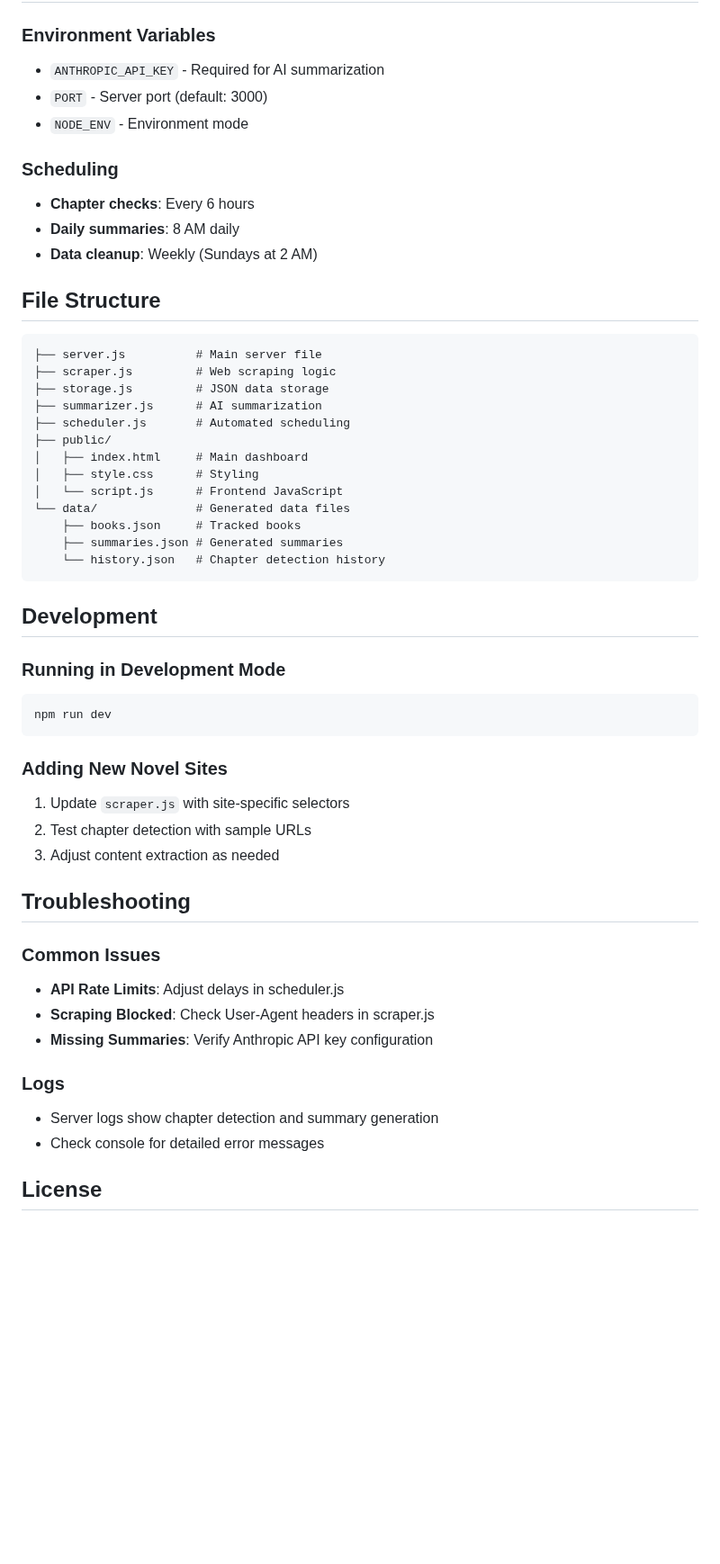
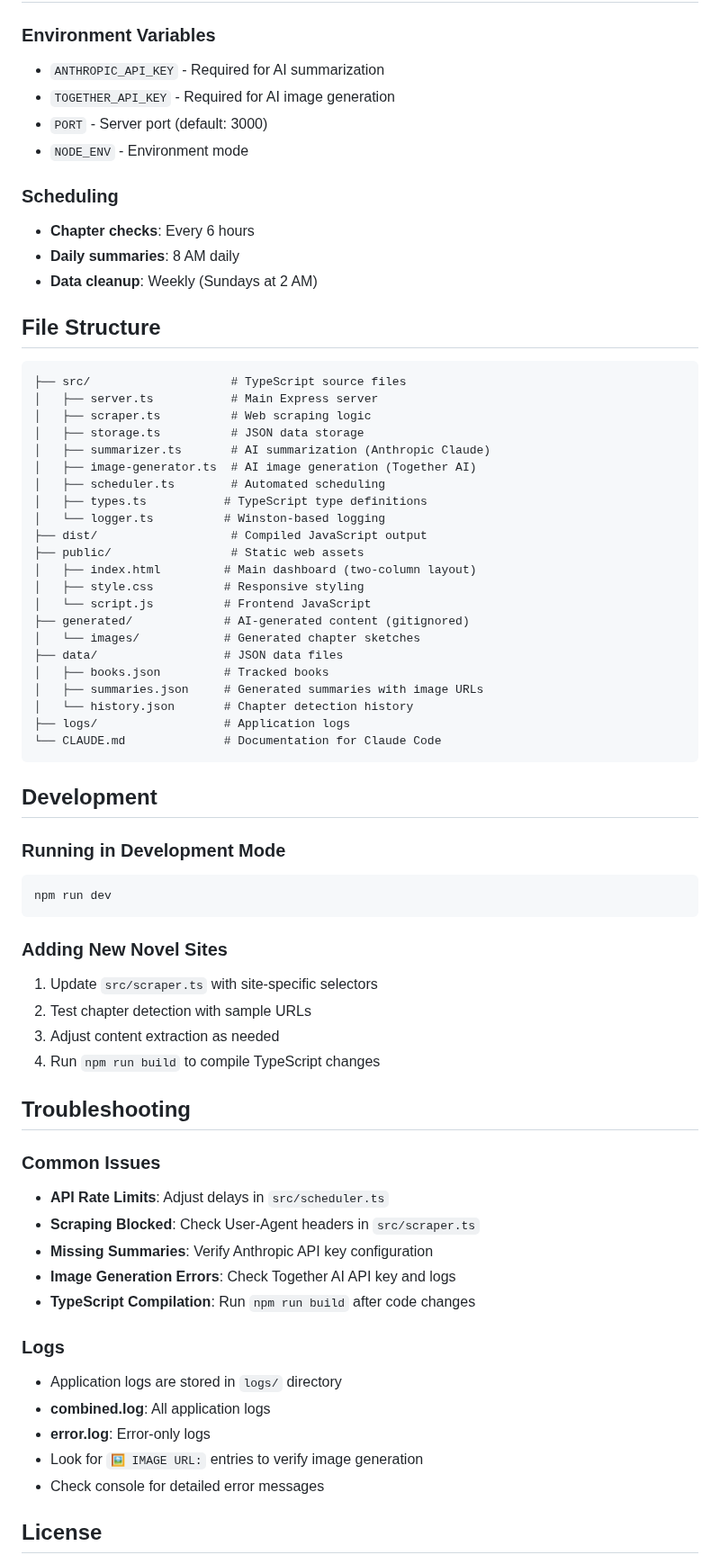
Before and after one commit to tcui/web-novel-tracker, a Markdown page: README.md, the part around one of its changes. Shown at 90% size. Drawn GitHub-style; blank space fills up the shorter version.

Commit message:
docs: Update README to reflect TypeScript architecture and new features
- Update file structure to show TypeScript source files and compiled output
- Add AI image generation feature with Together AI integration
- Include multi-language support and enhanced UI layout
- Update setup instructions for new API keys and build process
- Enhance troubleshooting section with TypeScript-specific guidance
- Add comprehensive logging and generated content documentation

🤖 Generated with [Claude Code](https://claude.ai/code)

Co-Authored-By: Claude <noreply@anthropic.com>

````diff
--- a/README.md
+++ b/README.md
@@ -75,6 +81,7 @@ http://localhost:3000
 
 ### Environment Variables
 - `ANTHROPIC_API_KEY` - Required for AI summarization
+- `TOGETHER_API_KEY` - Required for AI image generation
 - `PORT` - Server port (default: 3000)
 - `NODE_ENV` - Environment mode
 
@@ -86,19 +93,28 @@ http://localhost:3000
 ## File Structure
 
 ```
-├── server.js          # Main server file
-├── scraper.js         # Web scraping logic
-├── storage.js         # JSON data storage
-├── summarizer.js      # AI summarization
-├── scheduler.js       # Automated scheduling
-├── public/
-│   ├── index.html     # Main dashboard
-│   ├── style.css      # Styling
-│   └── script.js      # Frontend JavaScript
-└── data/              # Generated data files
-    ├── books.json     # Tracked books
-    ├── summaries.json # Generated summaries
-    └── history.json   # Chapter detection history
+├── src/                    # TypeScript source files
+│   ├── server.ts           # Main Express server
+│   ├── scraper.ts          # Web scraping logic
+│   ├── storage.ts          # JSON data storage
+│   ├── summarizer.ts       # AI summarization (Anthropic Claude)
+│   ├── image-generator.ts  # AI image generation (Together AI)
+│   ├── scheduler.ts        # Automated scheduling
+│   ├── types.ts           # TypeScript type definitions
+│   └── logger.ts          # Winston-based logging
+├── dist/                   # Compiled JavaScript output
+├── public/                 # Static web assets
+│   ├── index.html         # Main dashboard (two-column layout)
+│   ├── style.css          # Responsive styling
+│   └── script.js          # Frontend JavaScript
+├── generated/             # AI-generated content (gitignored)
+│   └── images/            # Generated chapter sketches
+├── data/                  # JSON data files
+│   ├── books.json         # Tracked books
+│   ├── summaries.json     # Generated summaries with image URLs
+│   └── history.json       # Chapter detection history
+├── logs/                  # Application logs
+└── CLAUDE.md              # Documentation for Claude Code
 ```
 
 ## Development
@@ -109,19 +125,25 @@ npm run dev
 ```
 
 ### Adding New Novel Sites
-1. Update `scraper.js` with site-specific selectors
+1. Update `src/scraper.ts` with site-specific selectors
 2. Test chapter detection with sample URLs
 3. Adjust content extraction as needed
+4. Run `npm run build` to compile TypeScript changes
 
 ## Troubleshooting
 
 ### Common Issues
-- **API Rate Limits**: Adjust delays in scheduler.js
-- **Scraping Blocked**: Check User-Agent headers in scraper.js
+- **API Rate Limits**: Adjust delays in `src/scheduler.ts`
+- **Scraping Blocked**: Check User-Agent headers in `src/scraper.ts`
 - **Missing Summaries**: Verify Anthropic API key configuration
+- **Image Generation Errors**: Check Together AI API key and logs
+- **TypeScript Compilation**: Run `npm run build` after code changes
 
 ### Logs
-- Server logs show chapter detection and summary generation
+- Application logs are stored in `logs/` directory
+- **combined.log**: All application logs
+- **error.log**: Error-only logs
+- Look for `🖼️ IMAGE URL:` entries to verify image generation
 - Check console for detailed error messages
 
 ## License
````
Also changed, not shown: other parts of README.md (+9 -3 lines).
